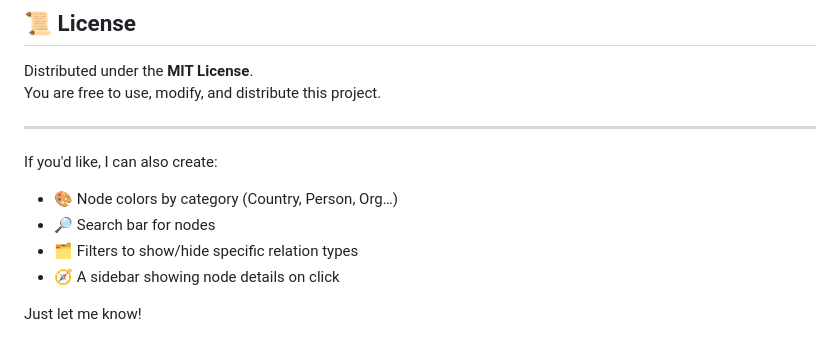
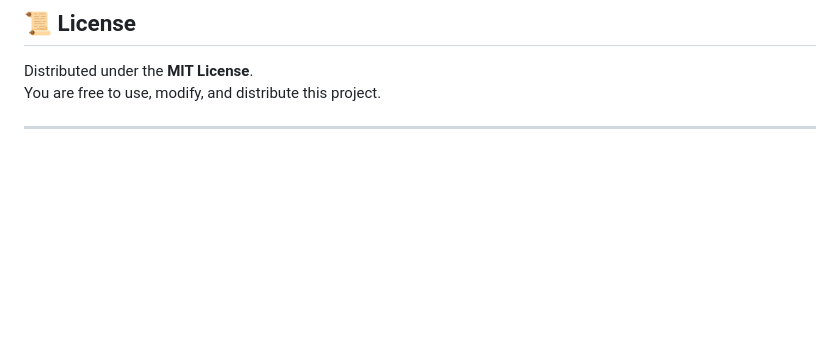
Before and after one commit to daksh26tiku/KnowledgeGraph, a Markdown page: README.md, the part around the change. GitHub-like rendering; blank space fills up the shorter version.

```diff
--- a/README.md
+++ b/README.md
@@ -133,12 +133,3 @@ Distributed under the **MIT License**.
 You are free to use, modify, and distribute this project.
 
 ---
-
-If you'd like, I can also create:
-
-- 🎨 Node colors by category (Country, Person, Org…)
-- 🔎 Search bar for nodes
-- 🗂️ Filters to show/hide specific relation types
-- 🧭 A sidebar showing node details on click
-
-Just let me know!
```
